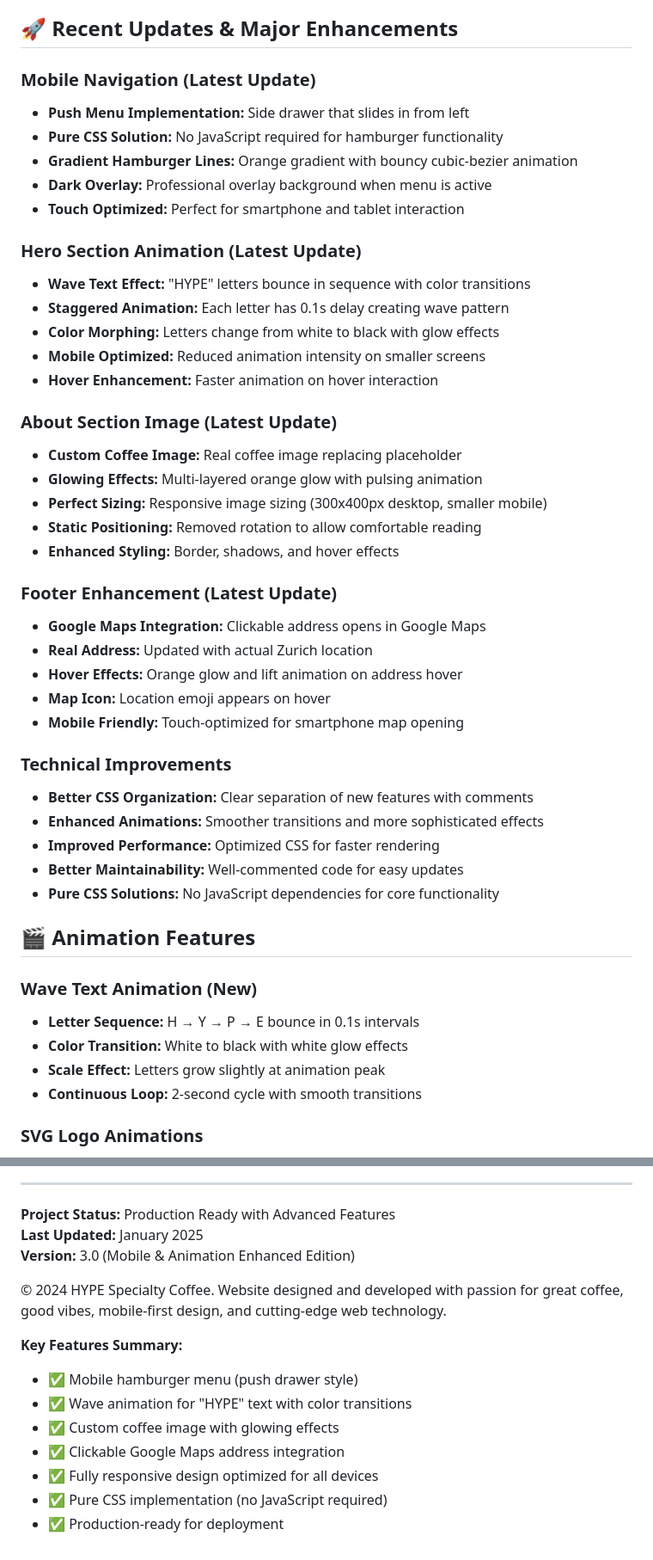
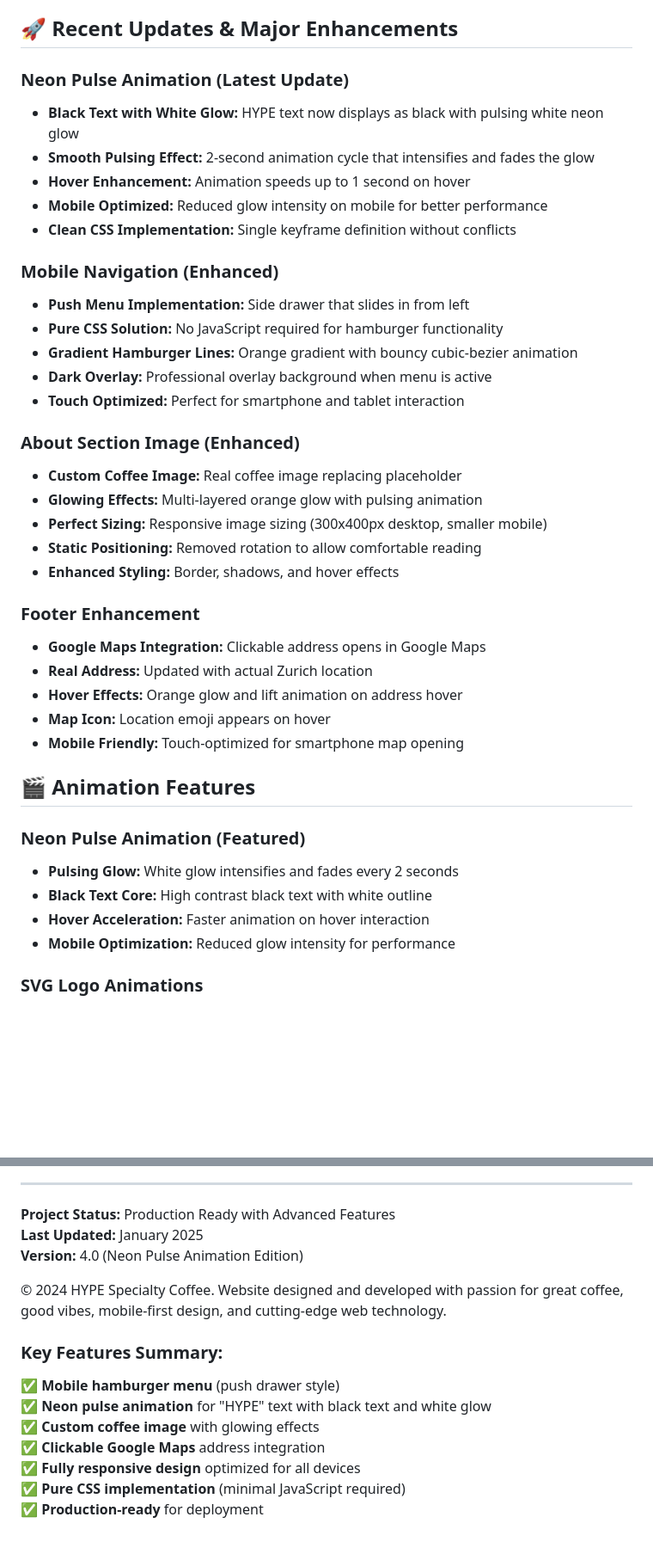
Before and after one commit to SteveDok22/Hype-coffee, a Markdown page: README.md, 2 parts joined by grey strips. Shown at 86% size. Drawn GitHub-style; blank space fills up the shorter version.

Commit message:
modified:   README.md, added new changes to readme

```diff
--- a/README.md
+++ b/README.md
@@ -154,48 +153,41 @@ hype-coffee-website/
 
 ## 🚀 Recent Updates & Major Enhancements
 
-### Mobile Navigation (Latest Update)
+### Neon Pulse Animation (Latest Update)
+- **Black Text with White Glow:** HYPE text now displays as black with pulsing white neon glow
+- **Smooth Pulsing Effect:** 2-second animation cycle that intensifies and fades the glow
+- **Hover Enhancement:** Animation speeds up to 1 second on hover
+- **Mobile Optimized:** Reduced glow intensity on mobile for better performance
+- **Clean CSS Implementation:** Single keyframe definition without conflicts
+
+### Mobile Navigation (Enhanced)
 - **Push Menu Implementation:** Side drawer that slides in from left
 - **Pure CSS Solution:** No JavaScript required for hamburger functionality
 - **Gradient Hamburger Lines:** Orange gradient with bouncy cubic-bezier animation
 - **Dark Overlay:** Professional overlay background when menu is active
 - **Touch Optimized:** Perfect for smartphone and tablet interaction
 
-### Hero Section Animation (Latest Update)
-- **Wave Text Effect:** "HYPE" letters bounce in sequence with color transitions
-- **Staggered Animation:** Each letter has 0.1s delay creating wave pattern
-- **Color Morphing:** Letters change from white to black with glow effects
-- **Mobile Optimized:** Reduced animation intensity on smaller screens
-- **Hover Enhancement:** Faster animation on hover interaction
-
-### About Section Image (Latest Update)
+### About Section Image (Enhanced)
 - **Custom Coffee Image:** Real coffee image replacing placeholder
 - **Glowing Effects:** Multi-layered orange glow with pulsing animation
 - **Perfect Sizing:** Responsive image sizing (300x400px desktop, smaller mobile)
 - **Static Positioning:** Removed rotation to allow comfortable reading
 - **Enhanced Styling:** Border, shadows, and hover effects
 
-### Footer Enhancement (Latest Update)
+### Footer Enhancement
 - **Google Maps Integration:** Clickable address opens in Google Maps
 - **Real Address:** Updated with actual Zurich location
 - **Hover Effects:** Orange glow and lift animation on address hover
 - **Map Icon:** Location emoji appears on hover
 - **Mobile Friendly:** Touch-optimized for smartphone map opening
 
-### Technical Improvements
-- **Better CSS Organization:** Clear separation of new features with comments
-- **Enhanced Animations:** Smoother transitions and more sophisticated effects
-- **Improved Performance:** Optimized CSS for faster rendering
-- **Better Maintainability:** Well-commented code for easy updates
-- **Pure CSS Solutions:** No JavaScript dependencies for core functionality
-
 ## 🎬 Animation Features
 
-### Wave Text Animation (New)
-- **Letter Sequence:** H → Y → P → E bounce in 0.1s intervals
-- **Color Transition:** White to black with white glow effects
-- **Scale Effect:** Letters grow slightly at animation peak
-- **Continuous Loop:** 2-second cycle with smooth transitions
+### Neon Pulse Animation (Featured)
+- **Pulsing Glow:** White glow intensifies and fades every 2 seconds
+- **Black Text Core:** High contrast black text with white outline
+- **Hover Acceleration:** Faster animation on hover interaction
+- **Mobile Optimization:** Reduced glow intensity for performance
 
 ### SVG Logo Animations
 - **Steam Animation:** Gentle floating motion using CSS transforms
@@ -459,15 +460,15 @@ For questions about the enhanced website features:
 
 **Project Status:** Production Ready with Advanced Features
 **Last Updated:** January 2025
-**Version:** 3.0 (Mobile & Animation Enhanced Edition)
+**Version:** 4.0 (Neon Pulse Animation Edition)
 
 © 2024 HYPE Specialty Coffee. Website designed and developed with passion for great coffee, good vibes, mobile-first design, and cutting-edge web technology.
 
-**Key Features Summary:**
-- ✅ Mobile hamburger menu (push drawer style)
-- ✅ Wave animation for "HYPE" text with color transitions
-- ✅ Custom coffee image with glowing effects
-- ✅ Clickable Google Maps address integration
-- ✅ Fully responsive design optimized for all devices
-- ✅ Pure CSS implementation (no JavaScript required)
-- ✅ Production-ready for deployment
+### Key Features Summary:
+✅ **Mobile hamburger menu** (push drawer style)
+✅ **Neon pulse animation** for "HYPE" text with black text and white glow
+✅ **Custom coffee image** with glowing effects
+✅ **Clickable Google Maps** address integration
+✅ **Fully responsive design** optimized for all devices
+✅ **Pure CSS implementation** (minimal JavaScript required)
+✅ **Production-ready** for deployment
```
Also changed, not shown: other parts of README.md (+52 -44 lines).
